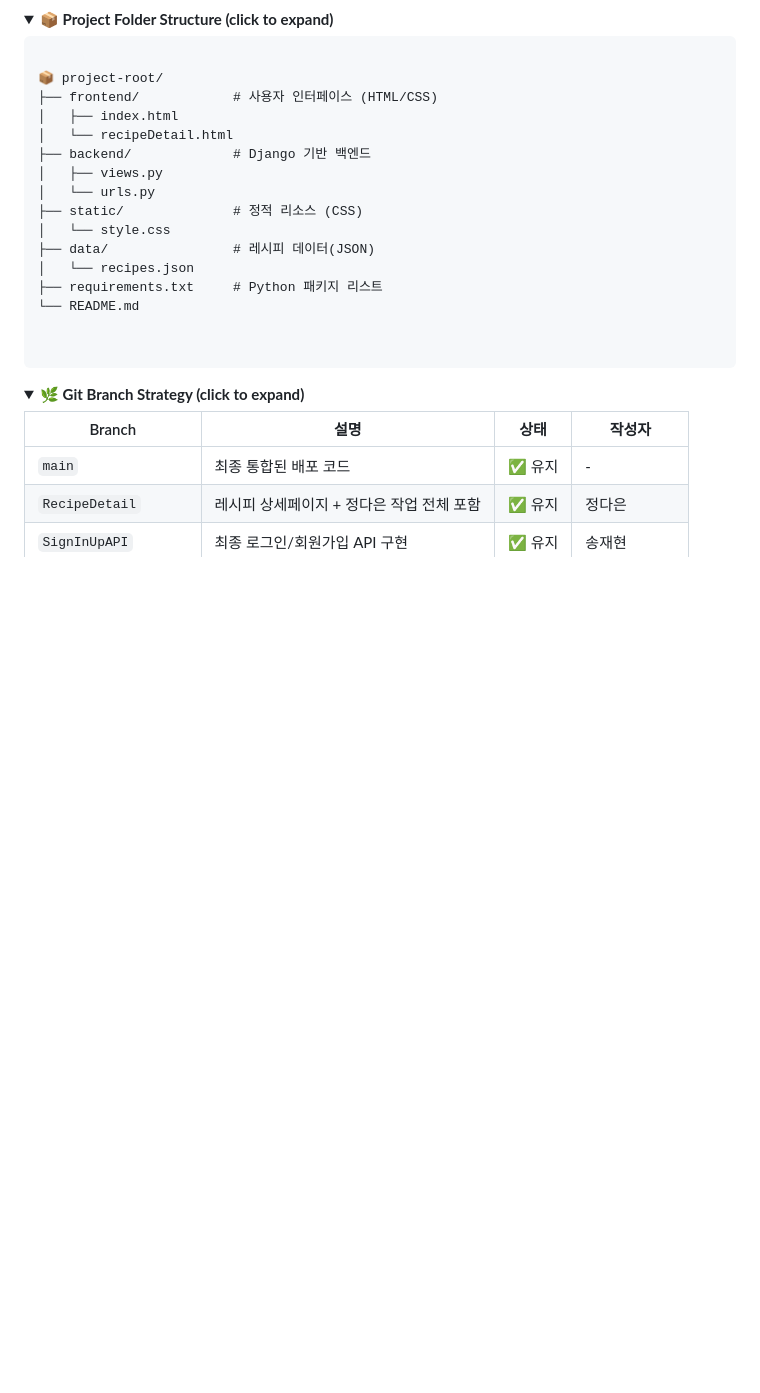
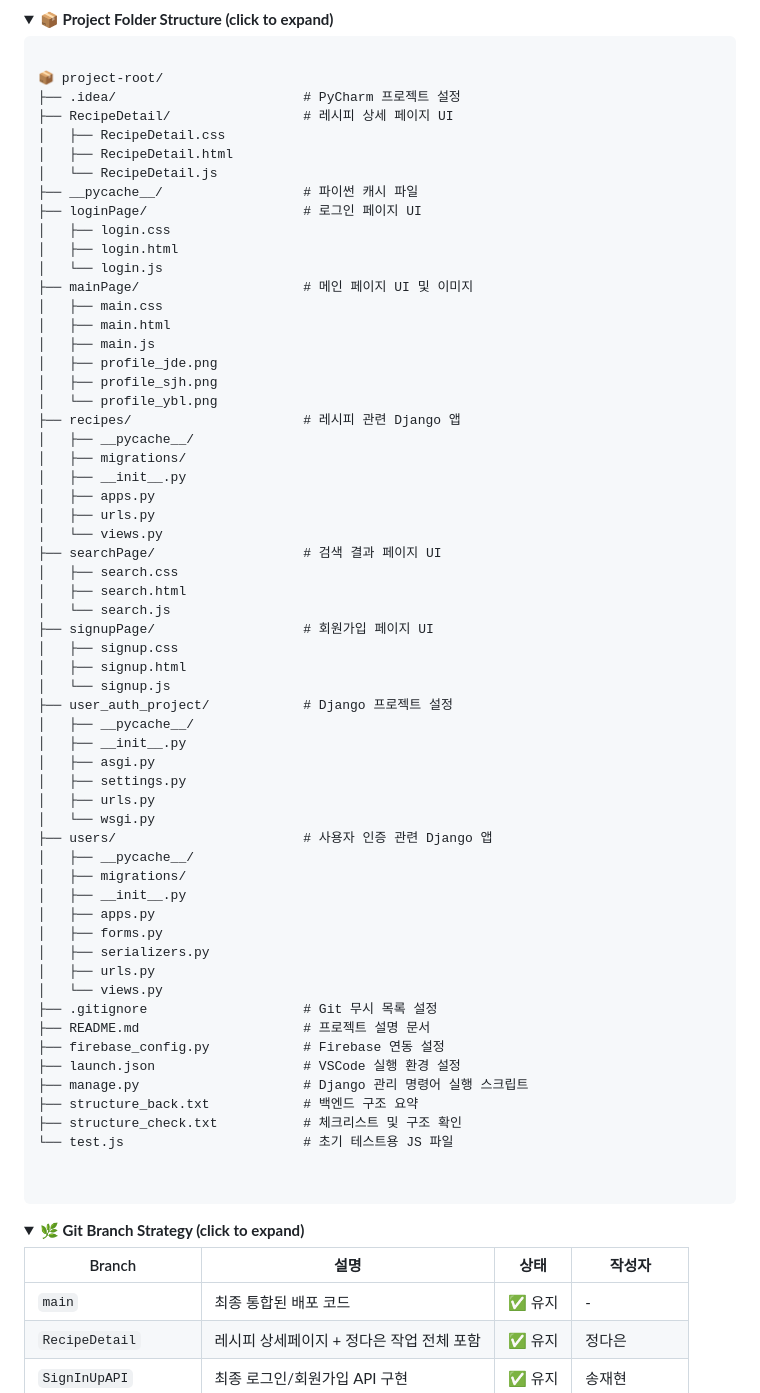
Before and after one commit to stellalee1210/KNU_SW_python_project_team_1, a Markdown page: README.md, the part around the change. GitHub-like rendering; folded sections open; blank space fills up the shorter version.

```diff
--- a/README.md
+++ b/README.md
@@ -62,18 +62,62 @@
   <pre>
 
 📦 project-root/
-├── frontend/            # 사용자 인터페이스 (HTML/CSS)
-│   ├── index.html
-│   └── recipeDetail.html
-├── backend/             # Django 기반 백엔드
-│   ├── views.py
-│   └── urls.py
-├── static/              # 정적 리소스 (CSS)
-│   └── style.css
-├── data/                # 레시피 데이터(JSON)
-│   └── recipes.json
-├── requirements.txt     # Python 패키지 리스트
-└── README.md
+├── .idea/                        # PyCharm 프로젝트 설정
+├── RecipeDetail/                 # 레시피 상세 페이지 UI
+│   ├── RecipeDetail.css
+│   ├── RecipeDetail.html
+│   └── RecipeDetail.js
+├── __pycache__/                  # 파이썬 캐시 파일
+├── loginPage/                    # 로그인 페이지 UI
+│   ├── login.css
+│   ├── login.html
+│   └── login.js
+├── mainPage/                     # 메인 페이지 UI 및 이미지
+│   ├── main.css
+│   ├── main.html
+│   ├── main.js
+│   ├── profile_jde.png
+│   ├── profile_sjh.png
+│   └── profile_ybl.png
+├── recipes/                      # 레시피 관련 Django 앱
+│   ├── __pycache__/
+│   ├── migrations/
+│   ├── __init__.py
+│   ├── apps.py
+│   ├── urls.py
+│   └── views.py
+├── searchPage/                   # 검색 결과 페이지 UI
+│   ├── search.css
+│   ├── search.html
+│   └── search.js
+├── signupPage/                   # 회원가입 페이지 UI
+│   ├── signup.css
+│   ├── signup.html
+│   └── signup.js
+├── user_auth_project/            # Django 프로젝트 설정
+│   ├── __pycache__/
+│   ├── __init__.py
+│   ├── asgi.py
+│   ├── settings.py
+│   ├── urls.py
+│   └── wsgi.py
+├── users/                        # 사용자 인증 관련 Django 앱
+│   ├── __pycache__/
+│   ├── migrations/
+│   ├── __init__.py
+│   ├── apps.py
+│   ├── forms.py
+│   ├── serializers.py
+│   ├── urls.py
+│   └── views.py
+├── .gitignore                    # Git 무시 목록 설정
+├── README.md                     # 프로젝트 설명 문서
+├── firebase_config.py            # Firebase 연동 설정
+├── launch.json                   # VSCode 실행 환경 설정
+├── manage.py                     # Django 관리 명령어 실행 스크립트
+├── structure_back.txt            # 백엔드 구조 요약
+├── structure_check.txt           # 체크리스트 및 구조 확인
+└── test.js                       # 초기 테스트용 JS 파일
 
   </pre>
 </details>
```
